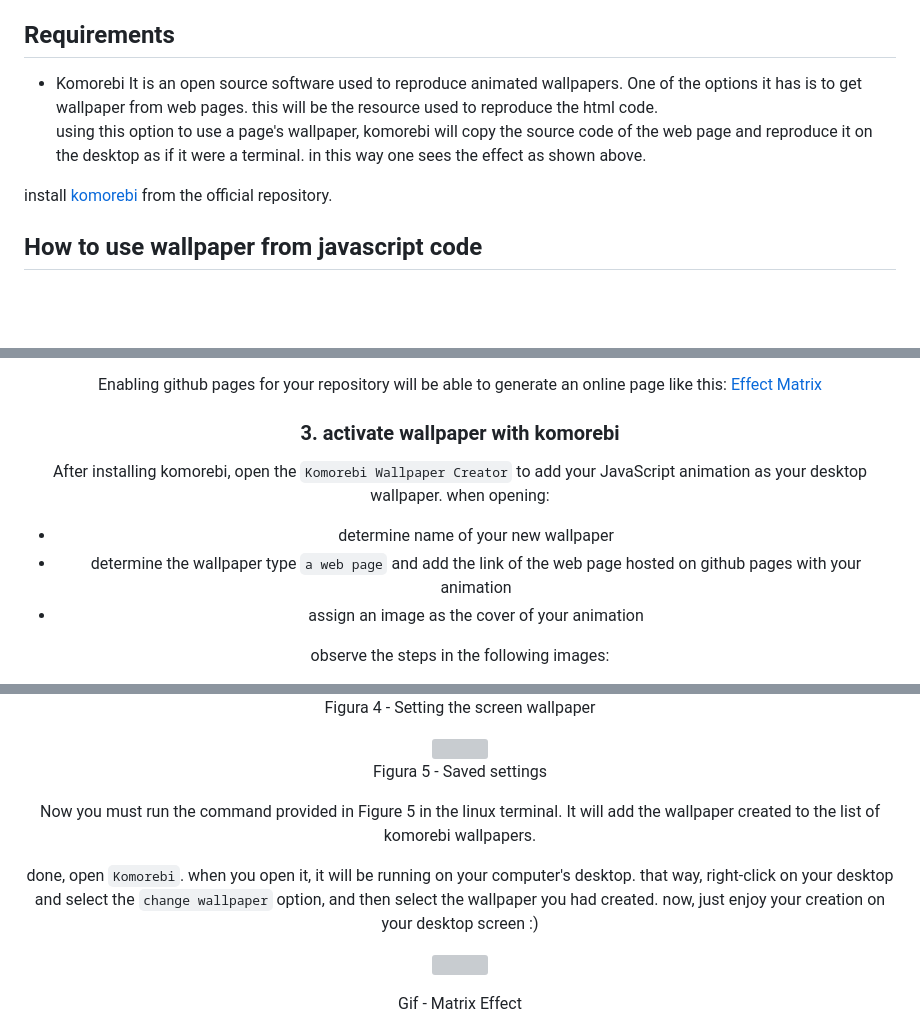
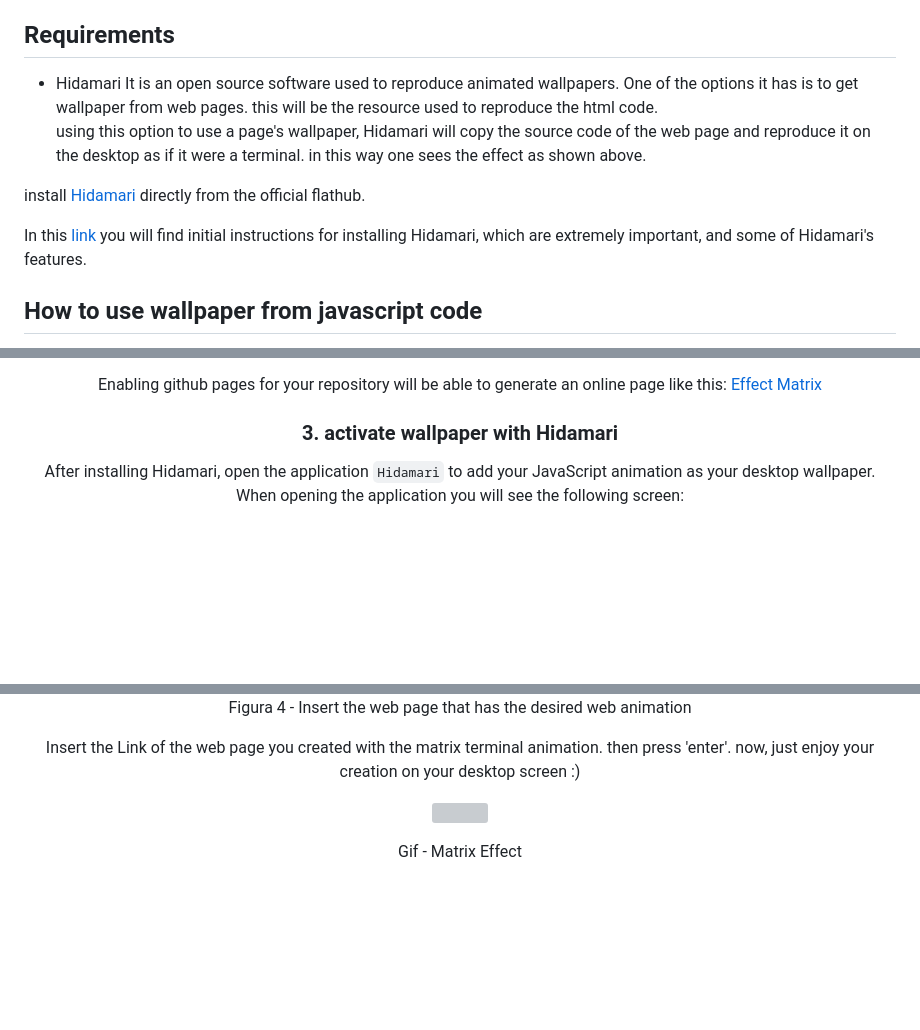
Before and after one commit to JWchester/liveWallpaper-EffectMatrix, a Markdown page: README.md, 3 parts joined by grey strips. Drawn GitHub-style; blank space fills up the shorter version; grey boxes are pictures that could not be loaded.

```diff
--- a/README.md
+++ b/README.md
@@ -20,11 +20,14 @@ Gif - Matrix Effect
 ## Requirements
 </br>
 
-* Komorebi</br>
+* Hidamari</br>
 It is an open source software used to reproduce animated wallpapers. One of the options it has is to get wallpaper from web pages. this will be the resource used to reproduce the html code. <br>
-using this option to use a page's wallpaper, komorebi will copy the source code of the web page and reproduce it on the desktop as if it were a terminal. in this way one sees the effect as shown above.</br></br>
+using this option to use a page's wallpaper, Hidamari will copy the source code of the web page and reproduce it on the desktop as if it were a terminal. in this way one sees the effect as shown above.</br></br>
 
-install [komorebi](https://github.com/cheesecakeufo/komorebi/releases/download/v2.1/komorebi-2.1-64-bit.deb) from the official repository.
+
+install [Hidamari](https://github.com/cheesecakeufo/komorebi/releases/download/v2.1/komorebi-2.1-64-bit.deb) directly from the official flathub.
+
+In this [link](https://youtu.be/ghpY6ShHug4) you will find initial instructions for installing Hidamari, which are extremely important, and some of Hidamari's features.
 
 ## How to use wallpaper from javascript code
 Considering that the user has his own animation produced and wants to use it as wallpaper, then the following steps must be performed
@@ -55,15 +58,9 @@ Figura 2 - active repository site by github pages </div>
 
 Enabling github pages for your repository will be able to generate an online page like this: [Effect Matrix](https://jwchester.github.io/Live_Wallpaper-Effect-Matrix/)
 
-### 3. activate wallpaper with komorebi
+### 3. activate wallpaper with Hidamari
 
-After installing komorebi, open the `Komorebi Wallpaper Creator` to add your JavaScript animation as your desktop wallpaper.</br>
-when opening:
-* determine name of your new wallpaper
-* determine the wallpaper type `a web page` and add the link of the web page hosted on github pages with your animation
-* assign an image as the cover of your animation
-
-observe the steps in the following images:
-
+After installing Hidamari, open the application `Hidamari` to add your JavaScript animation as your desktop wallpaper.</br>
+When opening the application you will see the following screen:
 
 <div align = "center">
@@ -77,16 +76,8 @@ Figura 3 - Filling in the information </div>
 
-Figura 4 - Setting the screen wallpaper </div>
+Figura 4 - Insert the web page that has the desired web animation </div>
 </br>
 
-<div align = "center">
-<img align = "center" src = "https://github.com/JWchester/Live_Wallpaper-Effect-Matrix/blob/main/docs/Captura%20de%20tela%20de%202023-01-10%2012-28-25.png" width = 800px />
-
-Figura 5 - Saved settings </div>
-</br>
-
-Now you must run the command provided in Figure 5 in the linux terminal. It will add the wallpaper created to the list of komorebi wallpapers. </br>
-
-done, open `Komorebi`. when you open it, it will be running on your computer's desktop. that way, right-click on your desktop and select the `change wallpaper` option, and then select the wallpaper you had created. now, just enjoy your creation on your desktop screen :)
+Insert the Link of the web page you created with the matrix terminal animation. then press 'enter'. now, just enjoy your creation on your desktop screen :)
 
 <p align="center">
   <img src="https://github.com/JWchester/Live_Wallpaper-Effect-Matrix/blob/main/docs/Grava%C3%A7%C3%A3o%20de%20tela%20de%2028-01-2024%2016_33_13%20(online-video-cutter.com).gif"  />
```
Also changed, not shown: other parts of README.md (+7 -5 lines).
